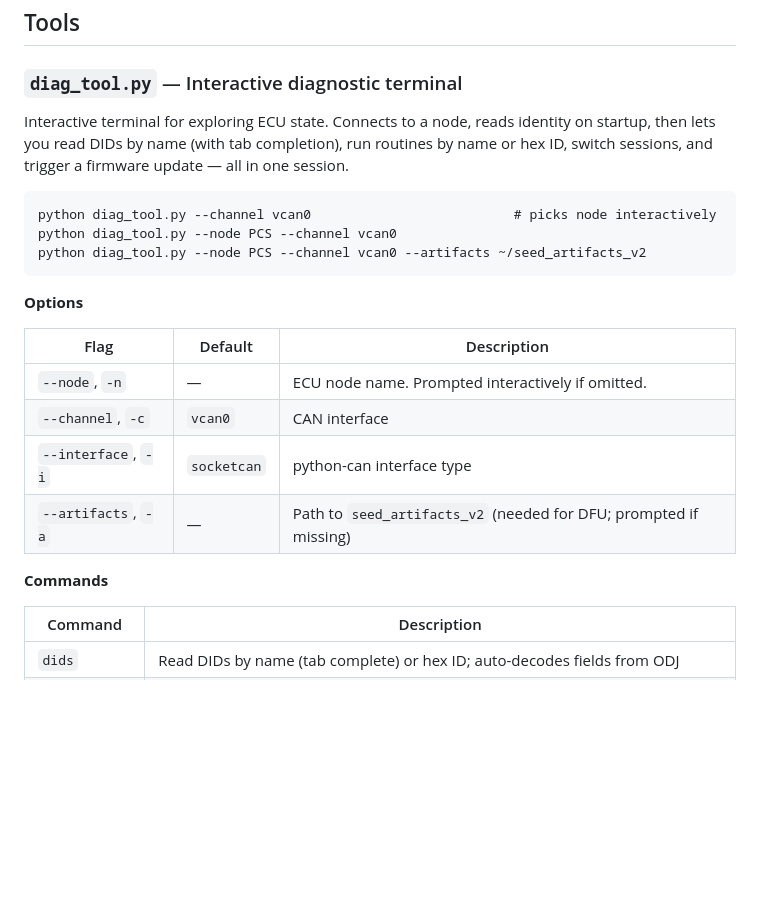
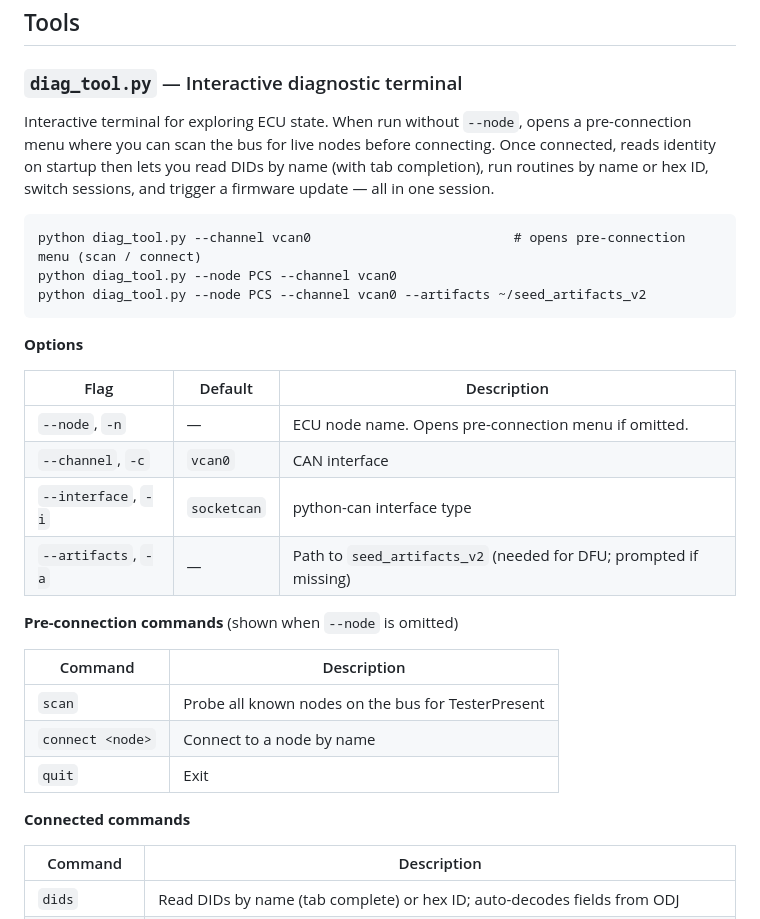
Before and after one commit to outlandnish/tesla-m3-diagnostics, a Markdown page: README.md, the part around the change. Drawn GitHub-style; blank space fills up the shorter version.

Commit message:
Update diag_tool README section for pre-connection menu
Co-Authored-By: Claude Sonnet 4.6 <noreply@anthropic.com>

````diff
--- a/README.md
+++ b/README.md
@@ -9,10 +9,10 @@ Tesla Model 3 diagnostics tools for CAN
 
 ### `diag_tool.py` — Interactive diagnostic terminal
 
-Interactive terminal for exploring ECU state. Connects to a node, reads identity on startup, then lets you read DIDs by name (with tab completion), run routines by name or hex ID, switch sessions, and trigger a firmware update — all in one session.
+Interactive terminal for exploring ECU state. When run without `--node`, opens a pre-connection menu where you can scan the bus for live nodes before connecting. Once connected, reads identity on startup then lets you read DIDs by name (with tab completion), run routines by name or hex ID, switch sessions, and trigger a firmware update — all in one session.
 
 ```
-python diag_tool.py --channel vcan0                          # picks node interactively
+python diag_tool.py --channel vcan0                          # opens pre-connection menu (scan / connect)
 python diag_tool.py --node PCS --channel vcan0
 python diag_tool.py --node PCS --channel vcan0 --artifacts ~/seed_artifacts_v2
 ```
@@ -21,12 +21,20 @@ python diag_tool.py --node PCS --channel vcan0 --artifacts ~/seed_artifacts_v2
 
 | Flag                | Default     | Description                                                       |
 | ------------------- | ----------- | ----------------------------------------------------------------- |
-| `--node`, `-n`      | —           | ECU node name. Prompted interactively if omitted.                 |
+| `--node`, `-n`      | —           | ECU node name. Opens pre-connection menu if omitted.              |
 | `--channel`, `-c`   | `vcan0`     | CAN interface                                                     |
 | `--interface`, `-i` | `socketcan` | python-can interface type                                         |
 | `--artifacts`, `-a` | —           | Path to `seed_artifacts_v2` (needed for DFU; prompted if missing) |
 
-**Commands**
+**Pre-connection commands** (shown when `--node` is omitted)
+
+| Command          | Description                                          |
+| ---------------- | ---------------------------------------------------- |
+| `scan`           | Probe all known nodes on the bus for TesterPresent   |
+| `connect <node>` | Connect to a node by name                            |
+| `quit`           | Exit                                                 |
+
+**Connected commands**
 
 | Command       | Description                                                                            |
 | ------------- | -------------------------------------------------------------------------------------- |
````
